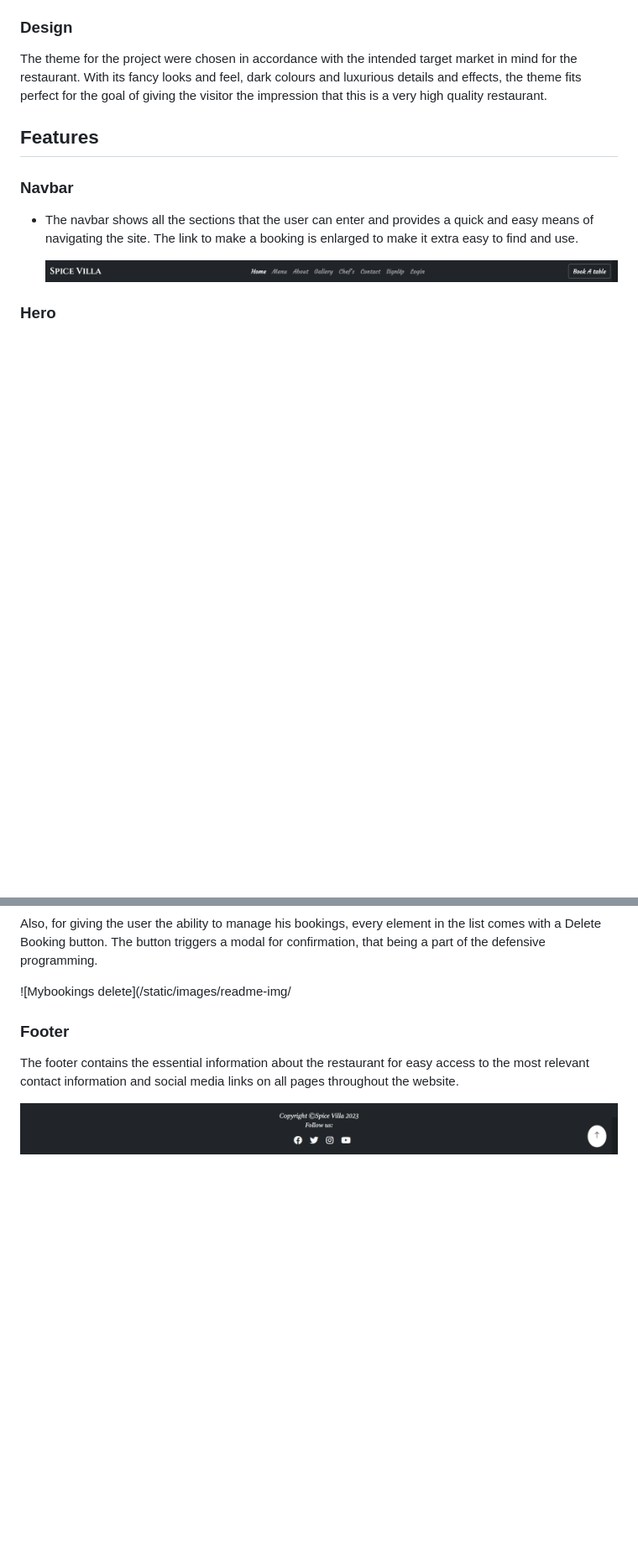
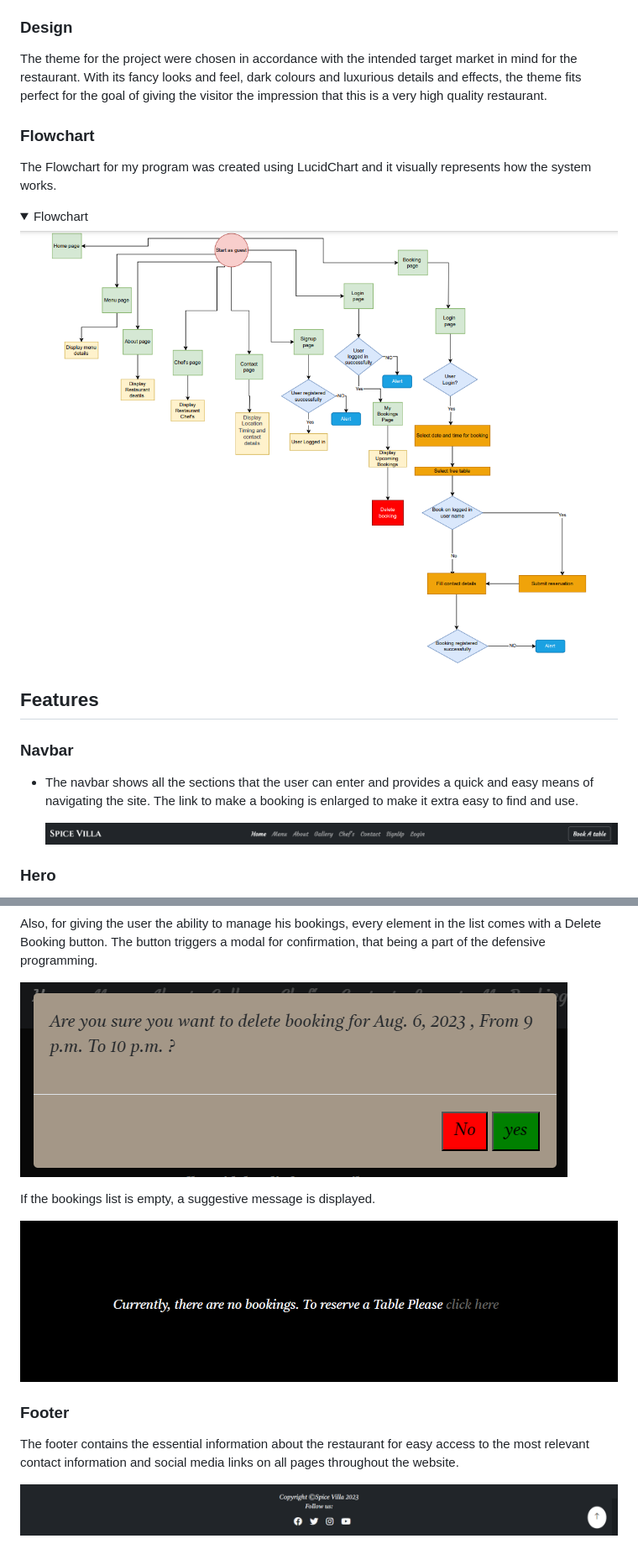
Before and after one commit to Dhvani-intwala/spice-villa, a Markdown page: README.md, 2 parts joined by grey strips. Shown: that part at 84% size. GitHub-like rendering; pictures changed too: static/images/readme-img/Flowchart.png (added), static/images/readme-img/delete_booking.png (added), static/images/readme-img/nobooking-msg.png (added); folded sections open; blank space fills up the shorter version.

Commit message:
Add flowchart in readme file

```diff
--- a/README.md
+++ b/README.md
@@ -77,6 +78,14 @@ The theme for the project were chosen in accordance with the intended target mar
 the restaurant. With its fancy looks and feel, dark colours and luxurious details and effects, the
 theme fits perfect for the goal of giving the visitor the impression that this is a very high quality
 restaurant.
+
+### Flowchart
+The Flowchart for my program was created using LucidChart and it visually represents how the system works.
+
+<details>
+  <summary>Flowchart</summary>
+<img src="static/images/readme-img/Flowchart.png" ><br>
+</details>
 
 
 
@@ -197,7 +206,13 @@ Every booking has a visual representation of a note with the details of the rese
 Also, for giving the user the ability to manage his bookings, every element in the list comes with a Delete Booking button.
 The button triggers a modal for confirmation, that being a part of the defensive programming.
 
-![Mybookings delete](/static/images/readme-img/
+![Mybookings delete](/static/images/readme-img/delete_booking.png)
+
+If the bookings list is empty, a suggestive message is displayed.
+
+![No_booking_msg](/static/images/readme-img/nobooking-msg.png)
+
+
 
 
 
```
Also changed, not shown: other parts of README.md (+1 -0 lines), 3 other files.
